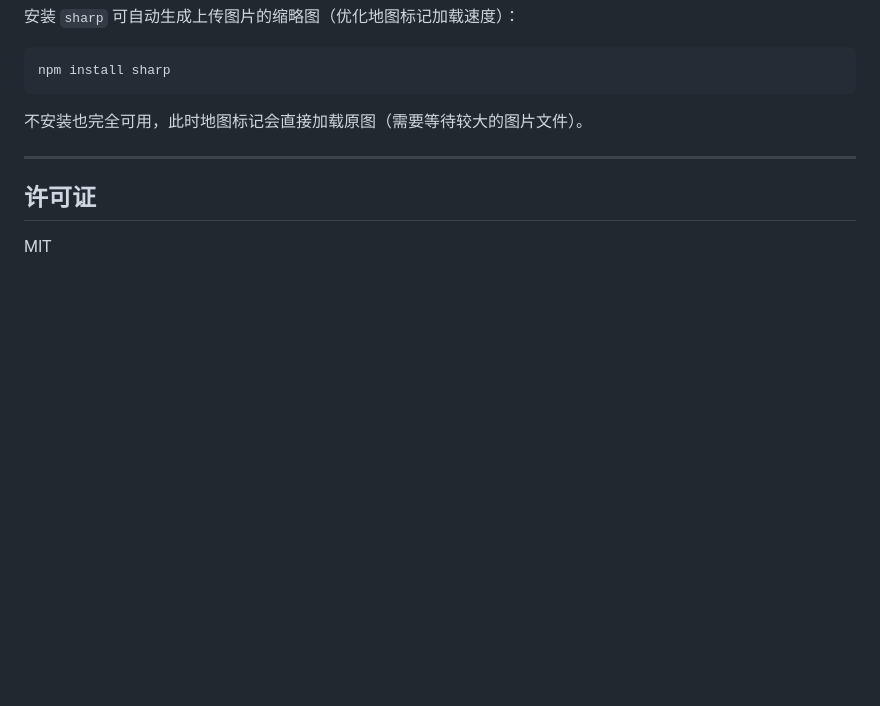
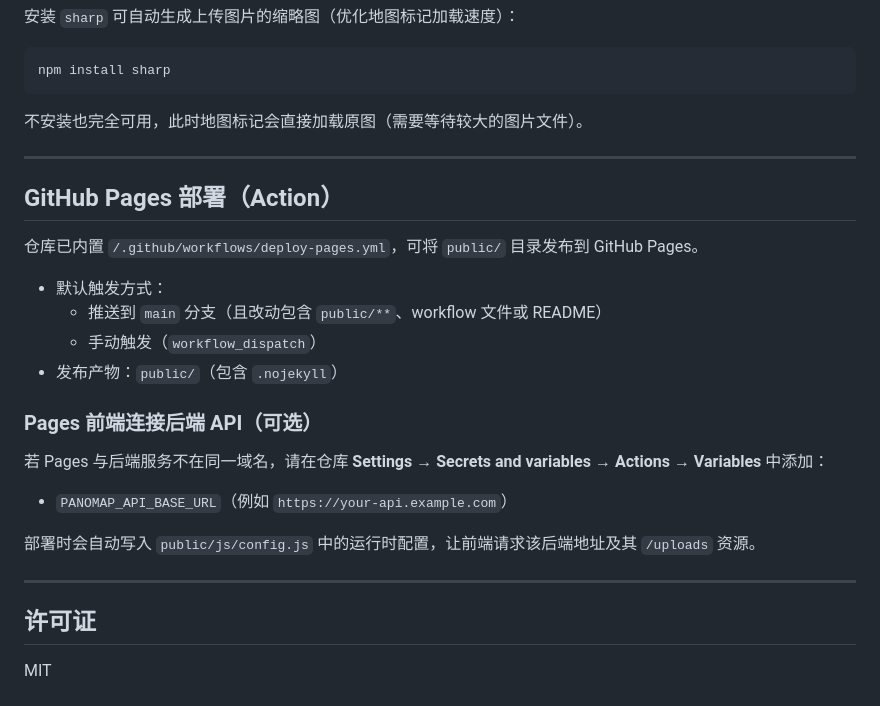
Before and after one commit to MelindaBourne/PanoMap, a Markdown page: README.md, the part around the change. Rendered like a GitHub page; blank space fills up the shorter version.

Commit message:
docs: add github pages deployment instructions
Co-authored-by: MelindaBourne <261182460+MelindaBourne@users.noreply.github.com>
Agent-Logs-Url: https://github.com/MelindaBourne/PanoMap/sessions/b38fcaf4-5c5f-443b-9019-dfc3189a6eda

```diff
--- a/README.md
+++ b/README.md
@@ -123,6 +123,25 @@ npm install sharp
 
 ---
 
+## GitHub Pages 部署（Action）
+
+仓库已内置 `/.github/workflows/deploy-pages.yml`，可将 `public/` 目录发布到 GitHub Pages。
+
+- 默认触发方式：
+  - 推送到 `main` 分支（且改动包含 `public/**`、workflow 文件或 README）
+  - 手动触发（`workflow_dispatch`）
+- 发布产物：`public/`（包含 `.nojekyll`）
+
+### Pages 前端连接后端 API（可选）
+
+若 Pages 与后端服务不在同一域名，请在仓库 **Settings → Secrets and variables → Actions → Variables** 中添加：
+
+- `PANOMAP_API_BASE_URL`（例如 `https://your-api.example.com`）
+
+部署时会自动写入 `public/js/config.js` 中的运行时配置，让前端请求该后端地址及其 `/uploads` 资源。
+
+---
+
 ## 许可证
 
 MIT
```
